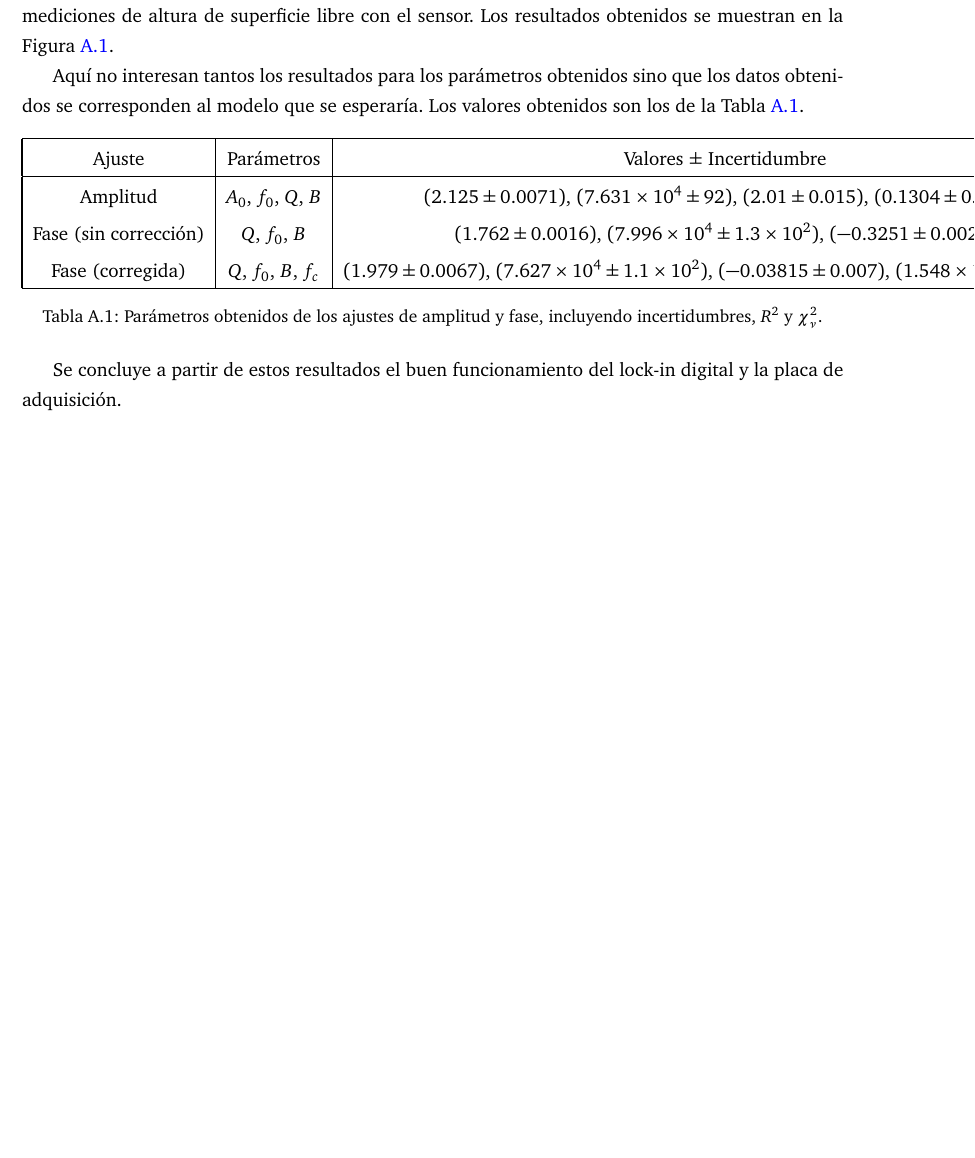
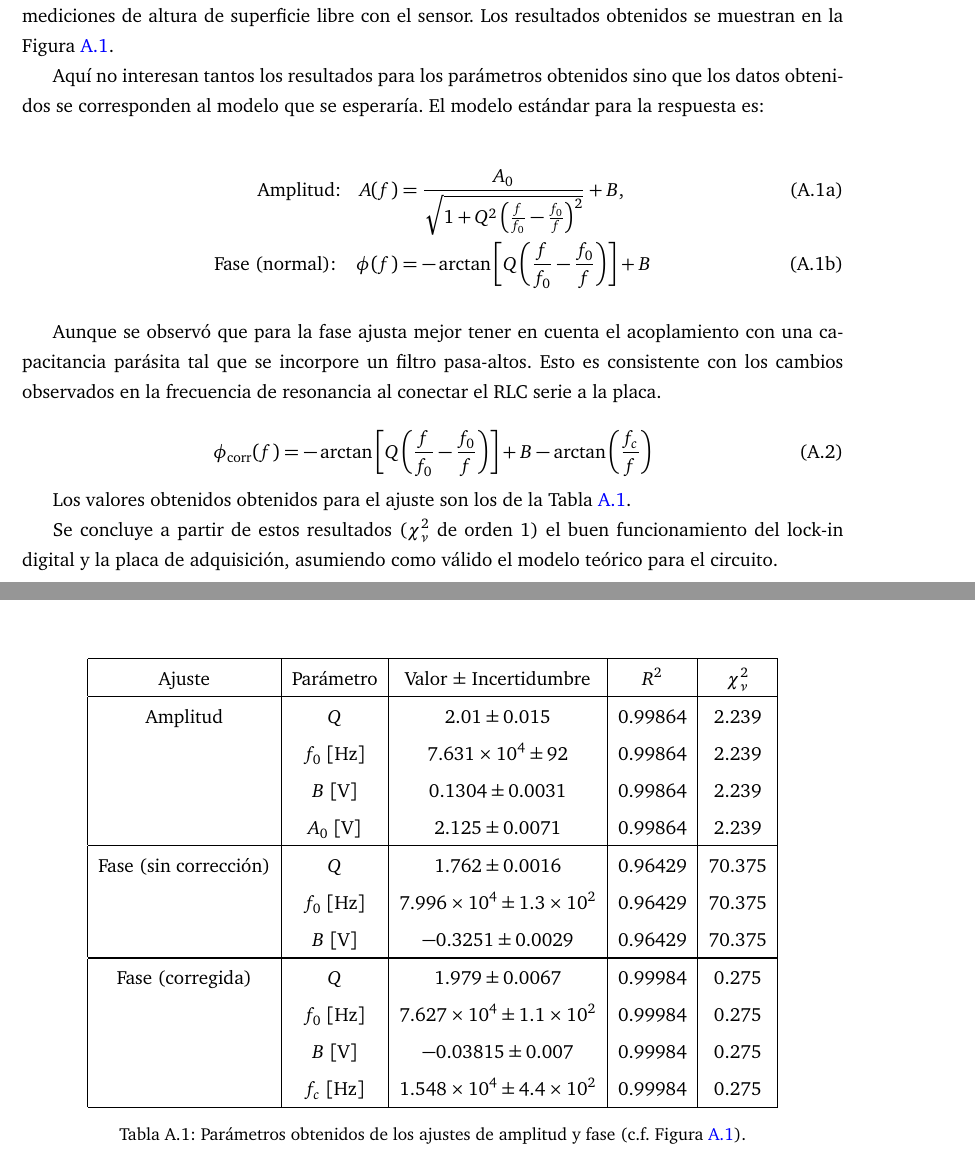
Before and after one commit to ignacioph21/Manuscrito-Tesis-Licenciatura, a LaTeX book (main.tex, which reads Entradas/apendice_01.tex): part of page 67 of 73 before the commit and two parts of pages 67 and 68 of 73 after it, the two joined at a grey line, cut so that both start at the same text, the shorter picture padded with empty space. Compiled offline with pdfLaTeX.

Commit message:
Auto-Commit desde TeXstudio

```diff
--- a/Entradas/apendice_01.tex
+++ b/Entradas/apendice_01.tex
@@ -13,21 +13,57 @@ Para verificar el correcto funcionamiento del lock-in digital implementado junto
 \end{figure}
 
 
-Aquí no interesan tantos los resultados para los parámetros obtenidos sino que los datos obtenidos se corresponden al modelo que se esperaría. Los valores obtenidos son los de la Tabla \ref{tab:rlc_fit_params}.
+Aquí no interesan tantos los resultados para los parámetros obtenidos sino que los datos obtenidos se corresponden al modelo que se esperaría. El modelo estándar para la respuesta es:
+
+\begin{subequations}
+	\begin{align}
+		\text{Amplitud:} \quad
+		A(f) &= \frac{A_0}{\sqrt{1 + Q^2 \left(\frac{f}{f_0} - \frac{f_0}{f}\right)^2}} + B, \\
+		\text{Fase (normal):} \quad
+		\phi(f) &= -\arctan \left[ Q \left( \frac{f}{f_0} - \frac{f_0}{f} \right) \right] + B
+	\end{align}
+\end{subequations}
+
+\vspace{0.5em}
+
+Aunque se observó que para la fase ajusta mejor tener en cuenta el acoplamiento con una capacitancia parásita tal que se incorpore un filtro pasa-altos. Esto es consistente con los cambios observados en la frecuencia de resonancia al conectar el RLC serie a la placa.
+
+% \noindent
+% \text{Fase (corregida):}
+\begin{equation}
+	\phi_\text{corr}(f) = -\arctan \left[ Q \left( \frac{f}{f_0} - \frac{f_0}{f} \right) \right] + B - \arctan \left( \frac{f_c}{f} \right)
+\end{equation}
+
+
+
+Los valores obtenidos obtenidos para el ajuste son los de la Tabla \ref{tab:rlc_fit_params}.
 
 \begin{table}[h!]
 	\centering
 	\begin{tabular}{ |c | c | c | c | c | }
 		\hline
-		Ajuste & Parámetros & Valores ± Incertidumbre & $R^2$ & $\chi^2_\nu$ \\
+		Ajuste & Parámetro & Valor ± Incertidumbre & $R^2$ & $\chi^2_\nu$ \\
 		\hline
-		Amplitud & $A_0$, $f_0$, $Q$, $B$ & $(2.125 \pm 0.0071)$, $(7.631\times 10^4 \pm 92)$, $(2.01 \pm 0.015)$, $(0.1304 \pm 0.0031)$ & 0.99864 & 2.239 \\
-		Fase (sin corrección) & $Q$, $f_0$, $B$ & $(1.762 \pm 0.0016)$, $(7.996\times 10^4 \pm 1.3\times 10^2)$, $(-0.3251 \pm 0.0029)$ & 0.96429 & 70.375 \\
-		Fase (corregida) & $Q$, $f_0$, $B$, $f_c$ & $(1.979 \pm 0.0067)$, $(7.627\times 10^4 \pm 1.1\times 10^2)$, $(-0.03815 \pm 0.007)$, $(1.548\times 10^4 \pm 4.4\times 10^2)$ & 0.99984 & 0.275 \\
-		\hline
+		 Amplitud & $Q$   & $2.01 \pm 0.015$ & 0.99864 & 2.239 \\		 & $f_0$ [Hz] & $7.631\times 10^4 \pm 92$ & 0.99864 & 2.239 \\
+		 & $B$  [V] & $0.1304 \pm 0.0031$ & 0.99864 & 2.239 \\ % AmplitudmplitudAmplitud
+		 & $A_0$  [V] & $2.125 \pm 0.0071$ & 0.99864 & 2.239 \\
+
+	\hline
+	Fase (sin corrección) & $Q$   & $1.762 \pm 0.0016$ & 0.96429 & 70.375 \\
+	& $f_0$  [Hz] & $7.996\times 10^4 \pm 1.3\times 10^2$ & 0.96429 & 70.375 \\
+	& $B$   [V]  & $-0.3251 \pm 0.0029$ & 0.96429 & 70.375 \\ % Fase (sin corrección)Fase (sin corrección)
+	\hline
+	Fase (corregida) & $Q$   & $1.979 \pm 0.0067$ & 0.99984 & 0.275 \\
+	& $f_0$  [Hz] & $7.627\times 10^4 \pm 1.1\times 10^2$ & 0.99984 & 0.275 \\
+	& $B$   [V]  & $-0.03815 \pm 0.007$ & 0.99984 & 0.275 \\
+	& $f_c$  [Hz] & $1.548\times 10^4 \pm 4.4\times 10^2$ & 0.99984 & 0.275 \\ % Fase (corregida)Fase (corregida)Fase (corregida)
+	\hline
 	\end{tabular}
-	\caption{Parámetros obtenidos de los ajustes de amplitud y fase, incluyendo incertidumbres, $R^2$ y $\chi^2_\nu$.}
+	\caption{Parámetros obtenidos de los ajustes de amplitud y fase (c.f. Figura \ref{fig:apendice}). }  % , incluyendo incertidumbres, $R^2$ y $\chi^2_\nu$
 	\label{tab:rlc_fit_params}
 \end{table}
 
-Se concluye a partir de estos resultados el buen funcionamiento del lock-in digital y la placa de adquisición.
+
+
+
+Se concluye a partir de estos resultados ($\chi_\nu^2$ de orden 1) el buen funcionamiento del lock-in digital y la placa de adquisición, asumiendo como válido el modelo teórico para el circuito. %
```
Also changed, not shown: 1 other file.
